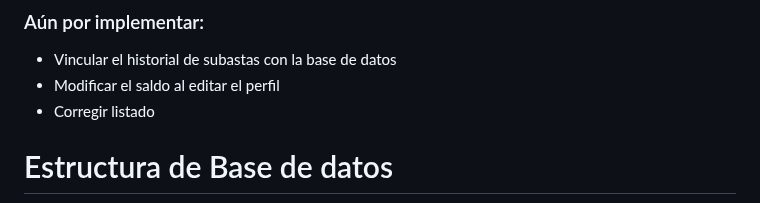
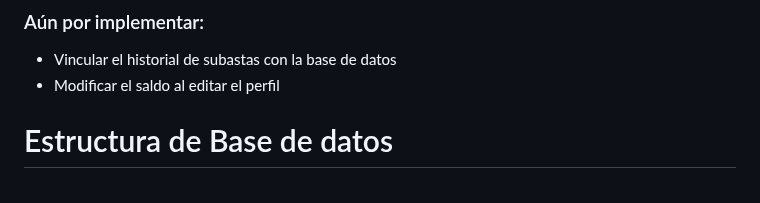
Before and after one commit to danielfdez17/IW, a Markdown page: README.md, the part around the change. Rendered like a GitHub page.

```diff
--- a/README.md
+++ b/README.md
@@ -26,7 +26,6 @@ En la vista de perfil, el usuario podrá visualizar:
 
 -  Vincular el historial de subastas con la base de datos
 -  Modificar el saldo al editar el perfil
--  Corregir listado
 
 # Estructura de Base de datos
 ![Estructura de BBDD](/bd.png)
```
